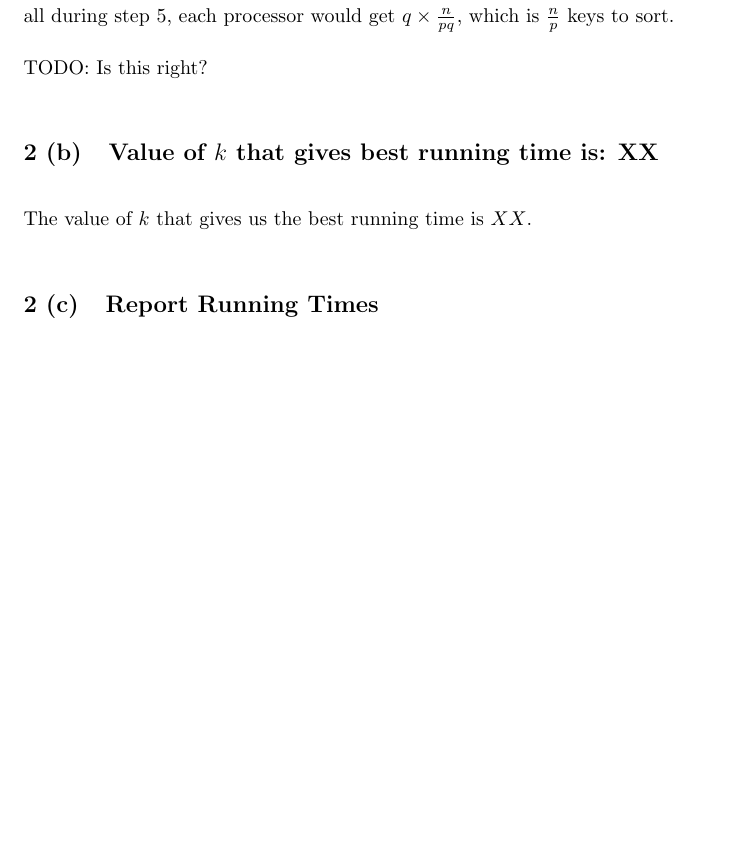
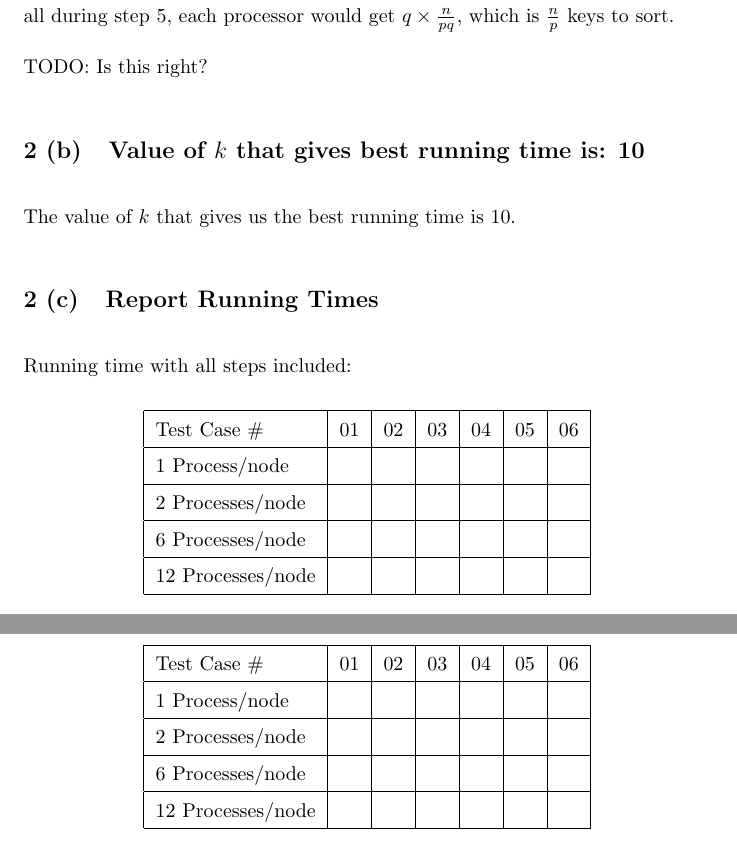
Before and after one commit to reddragon/cse613, a LaTeX problem sheet (hw3/hw3.tex): part of page 4 of 4 before the commit and two parts of pages 4 and 5 of 5 after it, the two joined at a grey line, cut so that both start at the same text, the shorter picture padded with empty space. Compiled offline with pdfLaTeX.

```diff
--- a/hw3/hw3.tex
+++ b/hw3/hw3.tex
@@ -115,11 +115,37 @@
 
 TODO: Is this right?
 
-\subsection{Value of $k$ that gives best running time is: XX}
+\subsection{Value of $k$ that gives best running time is: 10}
 
-The value of $k$ that gives us the best running time is $XX$.
+The value of $k$ that gives us the best running time is $10$.
 
 \subsection{Report Running Times}
 
+Running time with all steps included:
+
+\begin{center}
+  \begin{tabular}{| l | r | r | r | r | r | r |}
+    \hline
+    Test Case \# & 01 & 02 & 03 & 04 & 05 & 06  \\ \hline
+    1 Process/node &  &  &  &  &  &  \\ \hline
+    2 Processes/node &  &  &  &  &  &  \\ \hline
+    6 Processes/node &  &  &  &  &  &  \\ \hline
+    12 Processes/node &  &  &  &  &  &  \\ \hline
+  \end{tabular}
+\end{center}
+
+
+Running time excluding steps 1 \& 6:
+
+\begin{center}
+  \begin{tabular}{| l | r | r | r | r | r | r |}
+    \hline
+    Test Case \# & 01 & 02 & 03 & 04 & 05 & 06  \\ \hline
+    1 Process/node &  &  &  &  &  &  \\ \hline
+    2 Processes/node &  &  &  &  &  &  \\ \hline
+    6 Processes/node &  &  &  &  &  &  \\ \hline
+    12 Processes/node &  &  &  &  &  &  \\ \hline
+  \end{tabular}
+\end{center}
 
 \end{document}
```
Also changed, not shown: 1 other file.
